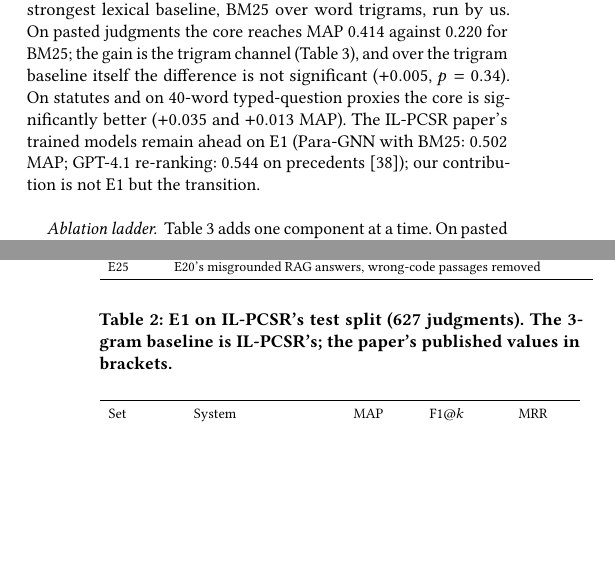
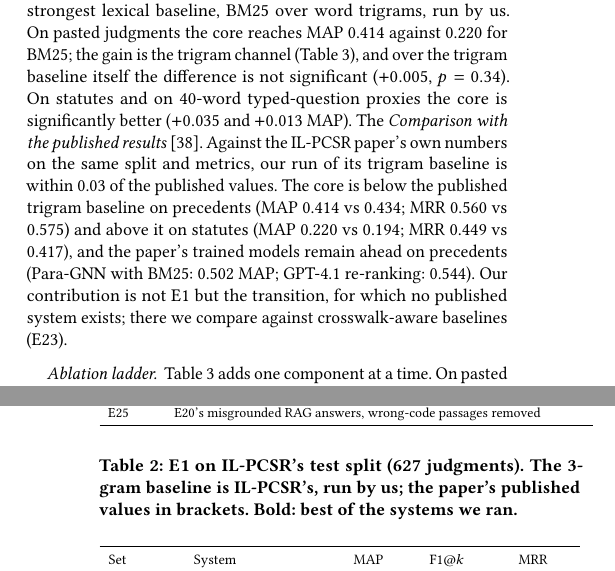
Before and after one commit to gauravrai1704/Kanoon-bridge, a LaTeX paper (docs/paper_acm/kanoon_bridge_acm.tex): two parts of the columns of pages 6 and 7 of 14, joined at a grey line, cut so that both start at the same text, the shorter picture padded with empty space. Compiled offline with pdfLaTeX.

Commit message:
Report: explicit comparison with the IL-PCSR paper's published results; bold marks our runs only

```diff
--- a/docs/paper_acm/kanoon_bridge_acm.tex
+++ b/docs/paper_acm/kanoon_bridge_acm.tex
@@ -606,13 +606,18 @@ baseline, BM25 over word trigrams, run by us. On pasted judgments the core reach
 0.220 for BM25; the gain is the trigram channel (Table~\ref{tab:ablation}), and over the trigram
 baseline itself the difference is not significant ($+0.005$, $p=0.34$). On statutes and on
 40-word typed-question proxies the core is significantly better ($+0.035$ and $+0.013$ MAP). The
-IL-PCSR paper's trained models remain ahead on E1 (Para-GNN with BM25: 0.502 MAP; GPT-4.1
-re-ranking: 0.544 on precedents \cite{ilpcsr}); our contribution is not E1 but the transition.
+\emph{Comparison with the published results} \cite{ilpcsr}. Against the IL-PCSR paper's own
+numbers on the same split and metrics, our run of its trigram baseline is within 0.03 of the
+published values. The core is below the published trigram baseline on precedents (MAP 0.414 vs
+0.434; MRR 0.560 vs 0.575) and above it on statutes (MAP 0.220 vs 0.194; MRR 0.449 vs 0.417), and
+the paper's trained models remain ahead on precedents (Para-GNN with BM25: 0.502 MAP; GPT-4.1
+re-ranking: 0.544). Our contribution is not E1 but the transition, for which no published system
+exists; there we compare against crosswalk-aware baselines (E23).
 
 \begin{table}[t]
 \centering\small
-\caption{E1 on IL-PCSR's test split (627 judgments). The 3-gram baseline is IL-PCSR's; the
-paper's published values in brackets.}
+\caption{E1 on IL-PCSR's test split (627 judgments). The 3-gram baseline is IL-PCSR's, run by us;
+the paper's published values in brackets. Bold: best of the systems we ran.}
 \label{tab:e1}
 \begin{adjustbox}{max width=\linewidth}
 \begin{tabular}{llccc}
```
